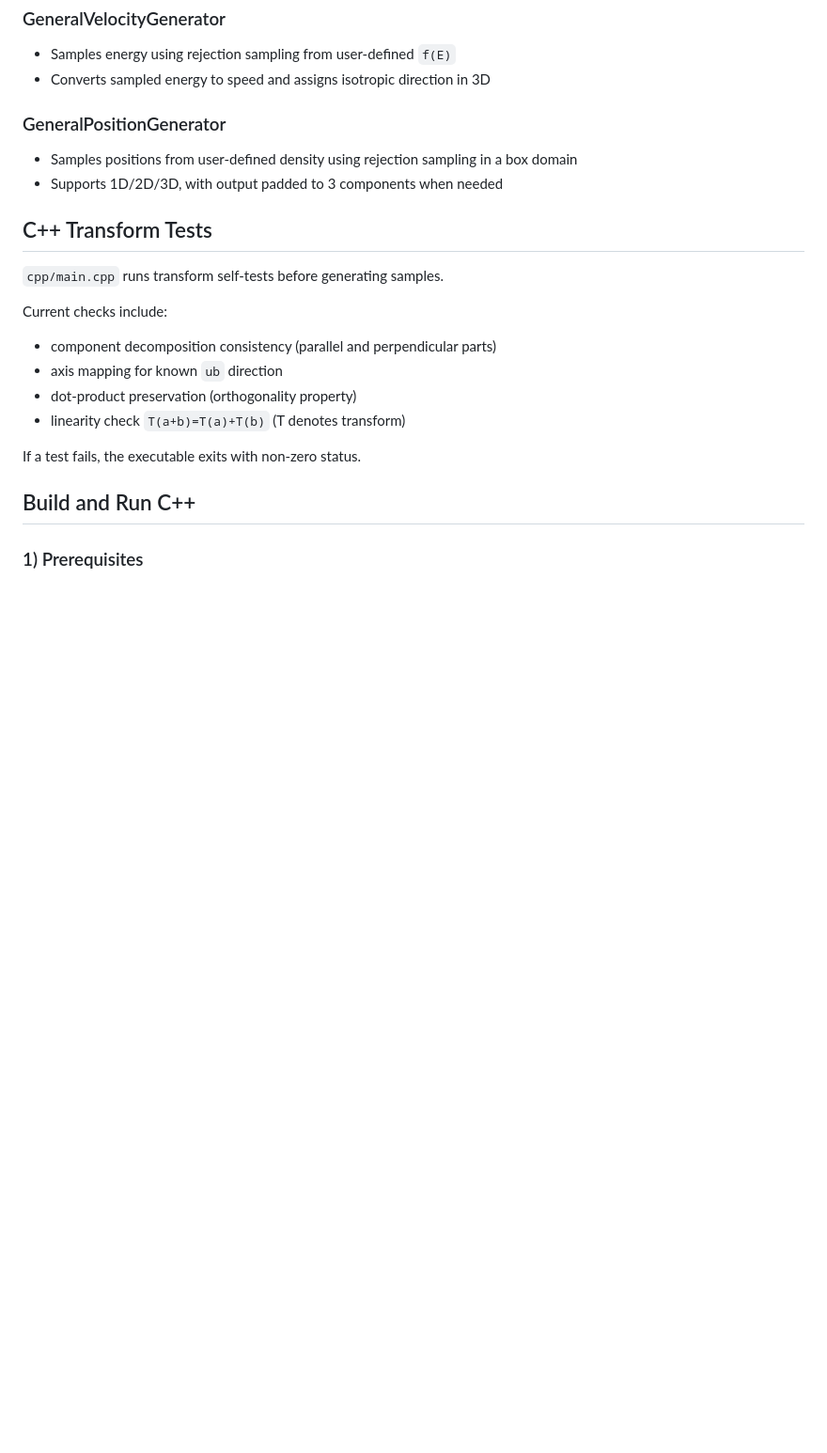
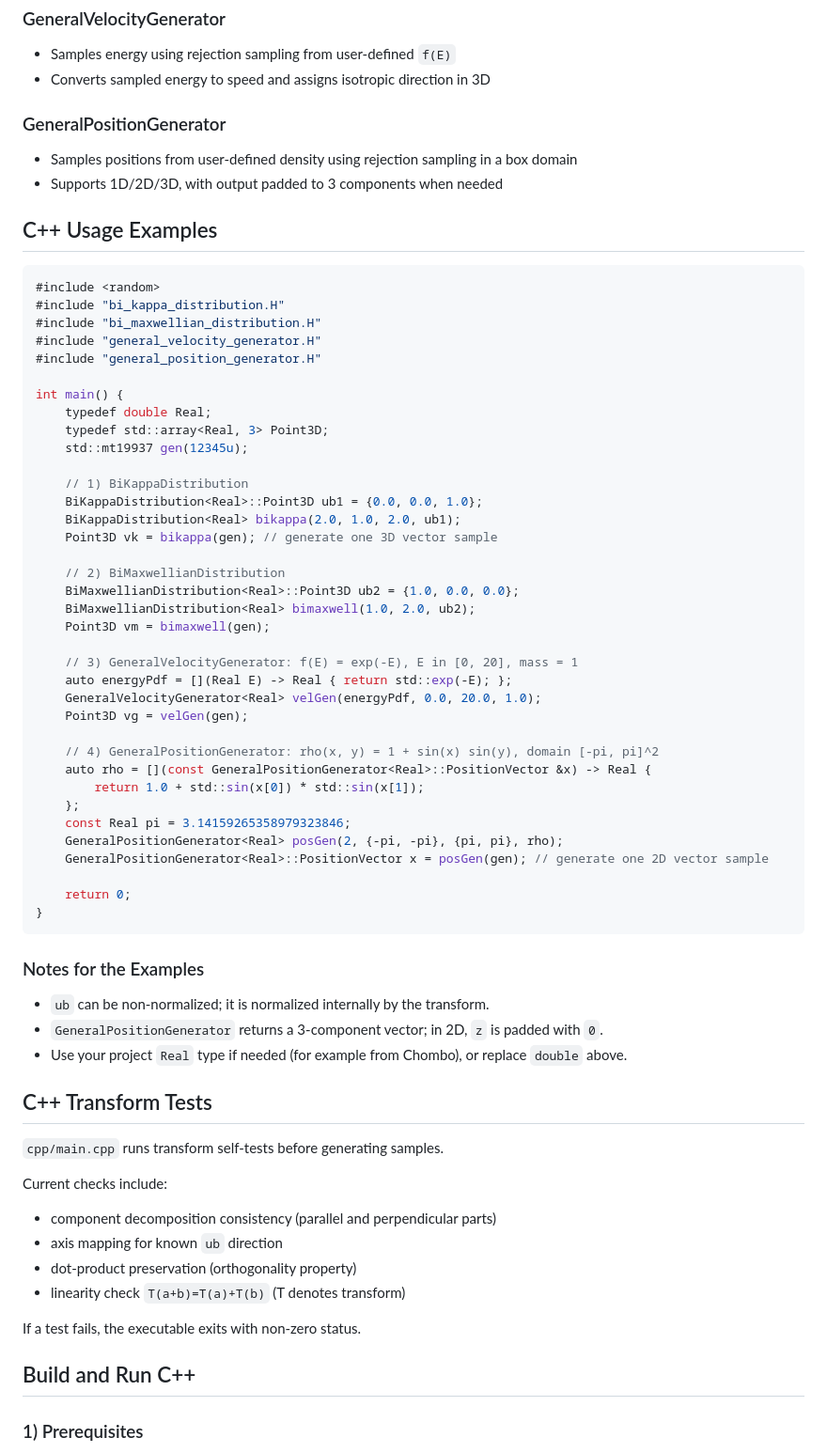
Before and after one commit to KehengZhu/bi-kappa-distribution-sampling, a Markdown page: README.md, the part around the change. Shown at 94% size. Rendered like a GitHub page; blank space fills up the shorter version.

````diff
--- a/README.md
+++ b/README.md
@@ -45,6 +45,53 @@ Monte Carlo particle sampling project with:
 
 - Samples positions from user-defined density using rejection sampling in a box domain
 - Supports 1D/2D/3D, with output padded to 3 components when needed
+
+## C++ Usage Examples
+
+```cpp
+#include <random>
+#include "bi_kappa_distribution.H"
+#include "bi_maxwellian_distribution.H"
+#include "general_velocity_generator.H"
+#include "general_position_generator.H"
+
+int main() {
+	typedef double Real;
+    typedef std::array<Real, 3> Point3D;
+	std::mt19937 gen(12345u);
+
+	// 1) BiKappaDistribution
+	BiKappaDistribution<Real>::Point3D ub1 = {0.0, 0.0, 1.0};
+	BiKappaDistribution<Real> bikappa(2.0, 1.0, 2.0, ub1);
+	Point3D vk = bikappa(gen); // generate one 3D vector sample
+
+	// 2) BiMaxwellianDistribution
+	BiMaxwellianDistribution<Real>::Point3D ub2 = {1.0, 0.0, 0.0};
+	BiMaxwellianDistribution<Real> bimaxwell(1.0, 2.0, ub2);
+	Point3D vm = bimaxwell(gen);
+
+	// 3) GeneralVelocityGenerator: f(E) = exp(-E), E in [0, 20], mass = 1
+	auto energyPdf = [](Real E) -> Real { return std::exp(-E); };
+	GeneralVelocityGenerator<Real> velGen(energyPdf, 0.0, 20.0, 1.0);
+	Point3D vg = velGen(gen);
+
+	// 4) GeneralPositionGenerator: rho(x, y) = 1 + sin(x) sin(y), domain [-pi, pi]^2
+	auto rho = [](const GeneralPositionGenerator<Real>::PositionVector &x) -> Real {
+		return 1.0 + std::sin(x[0]) * std::sin(x[1]);
+	};
+	const Real pi = 3.14159265358979323846;
+	GeneralPositionGenerator<Real> posGen(2, {-pi, -pi}, {pi, pi}, rho);
+	GeneralPositionGenerator<Real>::PositionVector x = posGen(gen); // generate one 2D vector sample
+
+	return 0;
+}
+```
+
+### Notes for the Examples
+
+- `ub` can be non-normalized; it is normalized internally by the transform.
+- `GeneralPositionGenerator` returns a 3-component vector; in 2D, `z` is padded with `0`.
+- Use your project `Real` type if needed (for example from Chombo), or replace `double` above.
 
 ## C++ Transform Tests
 
````
